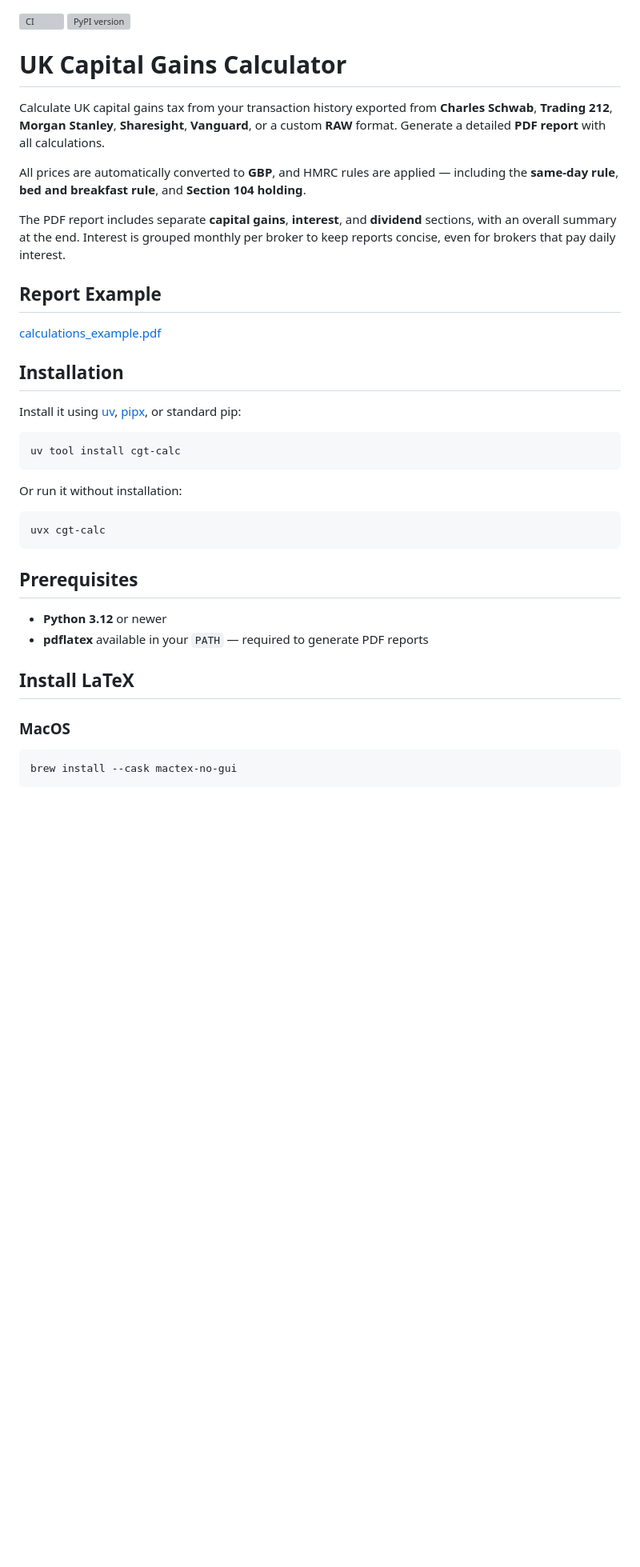
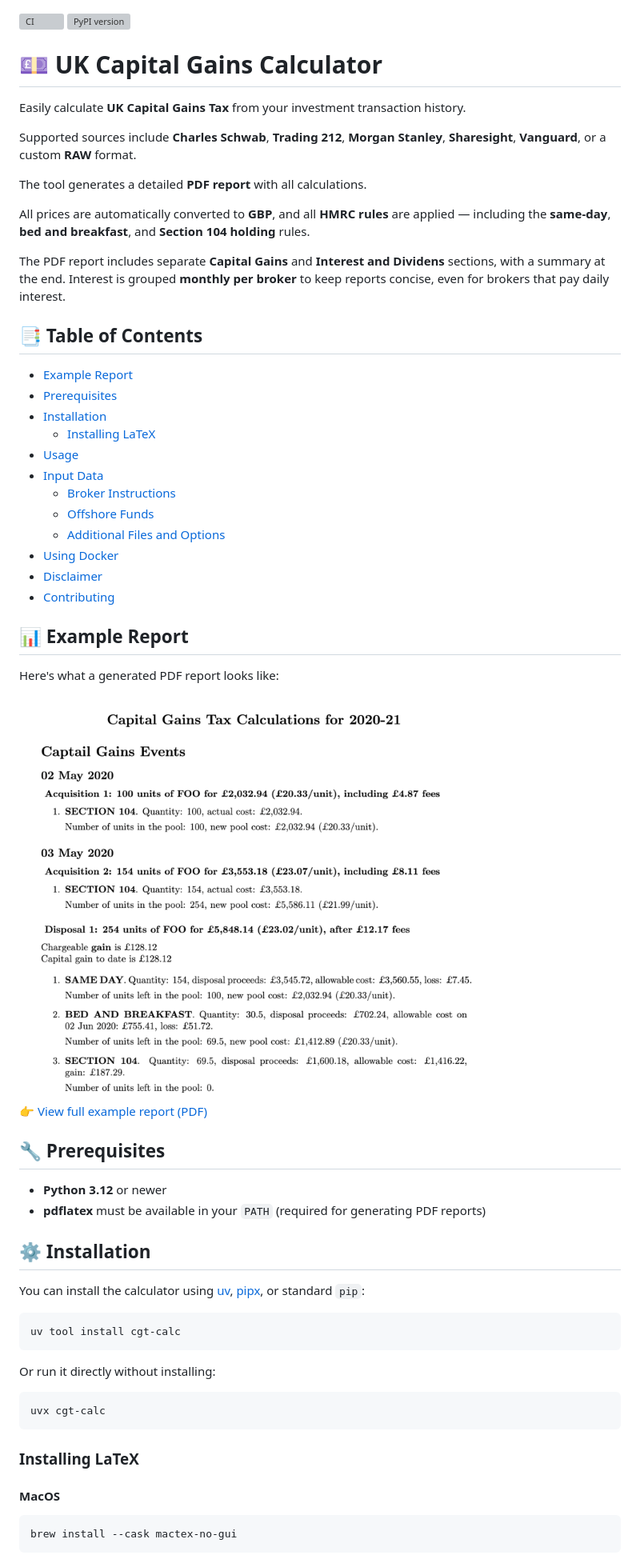
Before and after one commit to KapJI/capital-gains-calculator, a Markdown page: README.md, the part around the change printed below. Shown: that part at 80% size. Rendered like a GitHub page; pictures changed too: docs/report_preview.png (added); blank space fills up the shorter version; grey boxes are pictures that could not be loaded.

Commit message:
Improve README (#615)
* Improve README

* Smaller report preview

````diff
--- a/README.md
+++ b/README.md
@@ -1,42 +1,66 @@
 [![CI](https://github.com/KapJI/capital-gains-calculator/actions/workflows/ci.yml/badge.svg)](https://github.com/KapJI/capital-gains-calculator/actions)
 [![PyPI version](https://img.shields.io/pypi/v/cgt-calc)](https://pypi.org/project/cgt-calc/)
 
-# UK Capital Gains Calculator
+# 💷 UK Capital Gains Calculator
 
-Calculate UK capital gains tax from your transaction history exported from **Charles Schwab**, **Trading 212**, **Morgan Stanley**, **Sharesight**, **Vanguard**, or a custom **RAW** format.
-Generate a detailed **PDF report** with all calculations.
+Easily calculate **UK Capital Gains Tax** from your investment transaction history.
 
-All prices are automatically converted to **GBP**, and HMRC rules are applied — including the **same-day rule**, **bed and breakfast rule**, and **Section 104 holding**.
+Supported sources include **Charles Schwab**, **Trading 212**, **Morgan Stanley**, **Sharesight**, **Vanguard**, or a custom **RAW** format.
 
-The PDF report includes separate **capital gains**, **interest**, and **dividend** sections, with an overall summary at the end.
-Interest is grouped monthly per broker to keep reports concise, even for brokers that pay daily interest.
+The tool generates a detailed **PDF report** with all calculations.
 
-## Report Example
+All prices are automatically converted to **GBP**, and all **HMRC rules** are applied — including the **same-day**, **bed and breakfast**, and **Section 104 holding** rules.
 
-[calculations_example.pdf](https://github.com/KapJI/capital-gains-calculator/blob/main/calculations_example.pdf)
+The PDF report includes separate **Capital Gains** and **Interest and Dividens** sections, with a summary at the end.
+Interest is grouped **monthly per broker** to keep reports concise, even for brokers that pay daily interest.
 
-## Installation
+## 📑 Table of Contents
 
-Install it using [uv](https://docs.astral.sh/uv/concepts/tools/#the-uv-tool-interface), [pipx](https://pypa.github.io/pipx/), or standard pip:
+-   [Example Report](#-example-report)
+-   [Prerequisites](#-prerequisites)
+-   [Installation](#%EF%B8%8F-installation)
+    -   [Installing LaTeX](#installing-latex)
+-   [Usage](#-usage)
+-   [Input Data](#-input-data)
+    -   [Broker Instructions](#broker-instructions)
+    -   [Offshore Funds](#offshore-funds)
+    -   [Additional Files and Options](#additional-files-and-options)
+-   [Using Docker](#-using-docker)
+-   [Disclaimer](#%EF%B8%8F-disclaimer)
+-   [Contributing](#-contributing)
+
+## 📊 Example Report
+
+Here's what a generated PDF report looks like:
+
+<a href="./calculations_example.pdf">
+  <img src="./docs/report_preview.png" alt="Preview of example report" width="600">
+</a>
+
+👉 [View full example report (PDF)](https://github.com/KapJI/capital-gains-calculator/blob/main/calculations_example.pdf)
+
+## 🔧 Prerequisites
+
+-   **Python 3.12** or newer
+-   **pdflatex** must be available in your `PATH` (required for generating PDF reports)
+
+## ⚙️ Installation
+
+You can install the calculator using [uv](https://docs.astral.sh/uv/concepts/tools/#the-uv-tool-interface), [pipx](https://pypa.github.io/pipx/), or standard `pip`:
 
 ```shell
 uv tool install cgt-calc
 ```
 
-Or run it without installation:
+Or run it directly without installing:
 
 ```shell
 uvx cgt-calc
 ```
 
-## Prerequisites
+### Installing LaTeX
 
--   **Python 3.12** or newer
--   **pdflatex** available in your `PATH` — required to generate PDF reports
-
-## Install LaTeX
-
-### MacOS
+#### MacOS
 
 ```shell
 brew install --cask mactex-no-gui
````
Also changed, not shown: other parts of README.md (+19 -18 lines).
